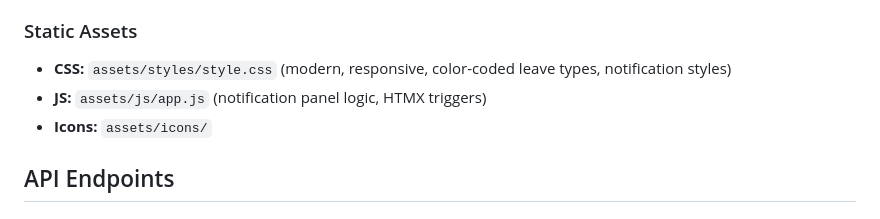
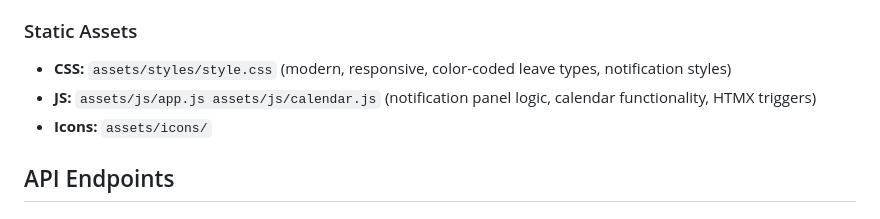
Before and after one commit to AsherDMckoy/leave-management-app-bz, a Markdown page: README.md, the part around the change. GitHub-like rendering.

Commit message:
updated README.md added static assets

```diff
--- a/README.md
+++ b/README.md
@@ -135,7 +135,7 @@ assets/          # Static files (CSS, JS, images)
 ### Static Assets
 
 - **CSS:** `assets/styles/style.css` (modern, responsive, color-coded leave types, notification styles)
-- **JS:** `assets/js/app.js` (notification panel logic, HTMX triggers)
+- **JS:** `assets/js/app.js assets/js/calendar.js` (notification panel logic, calendar functionality, HTMX triggers)
 - **Icons:** `assets/icons/`
 
 ## API Endpoints
```
